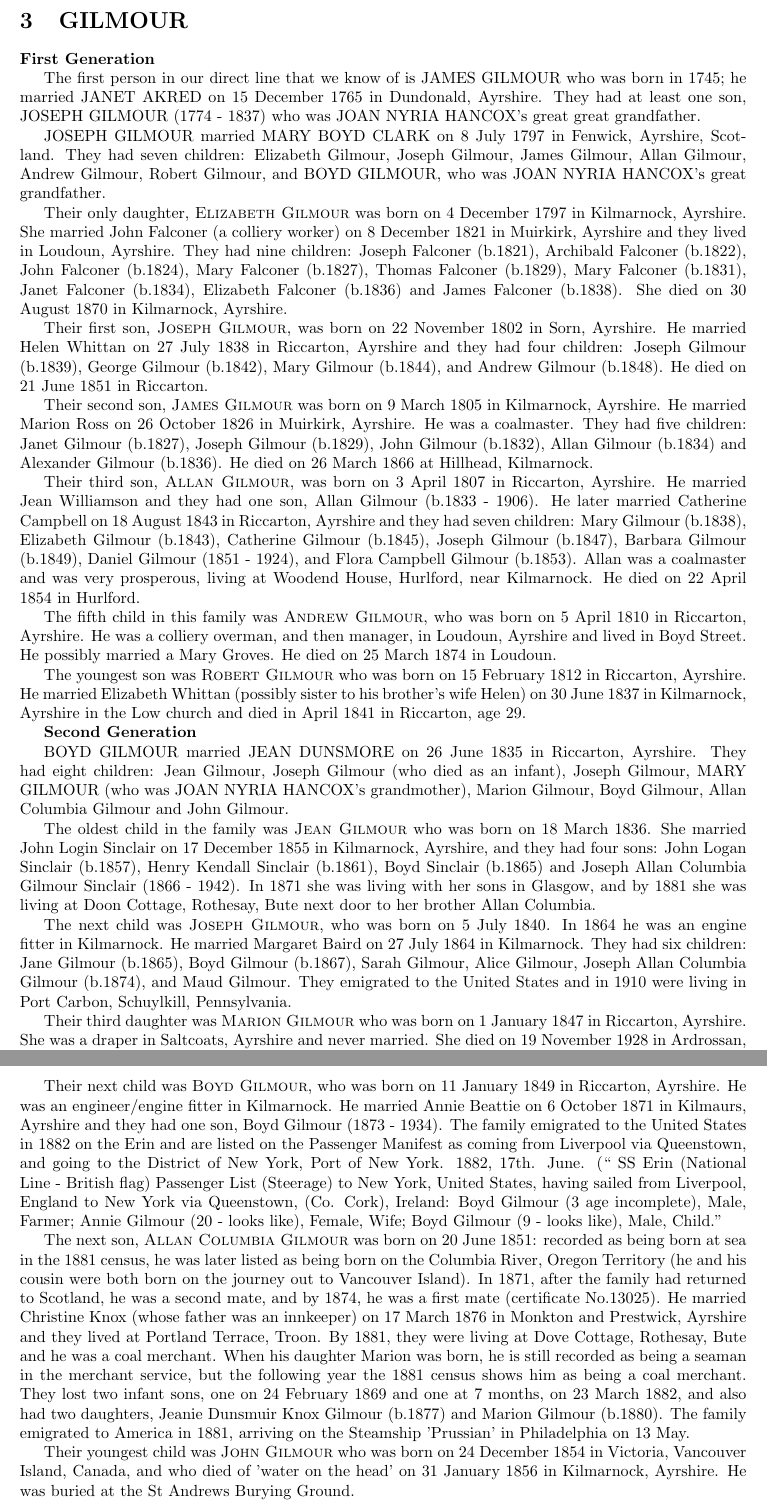
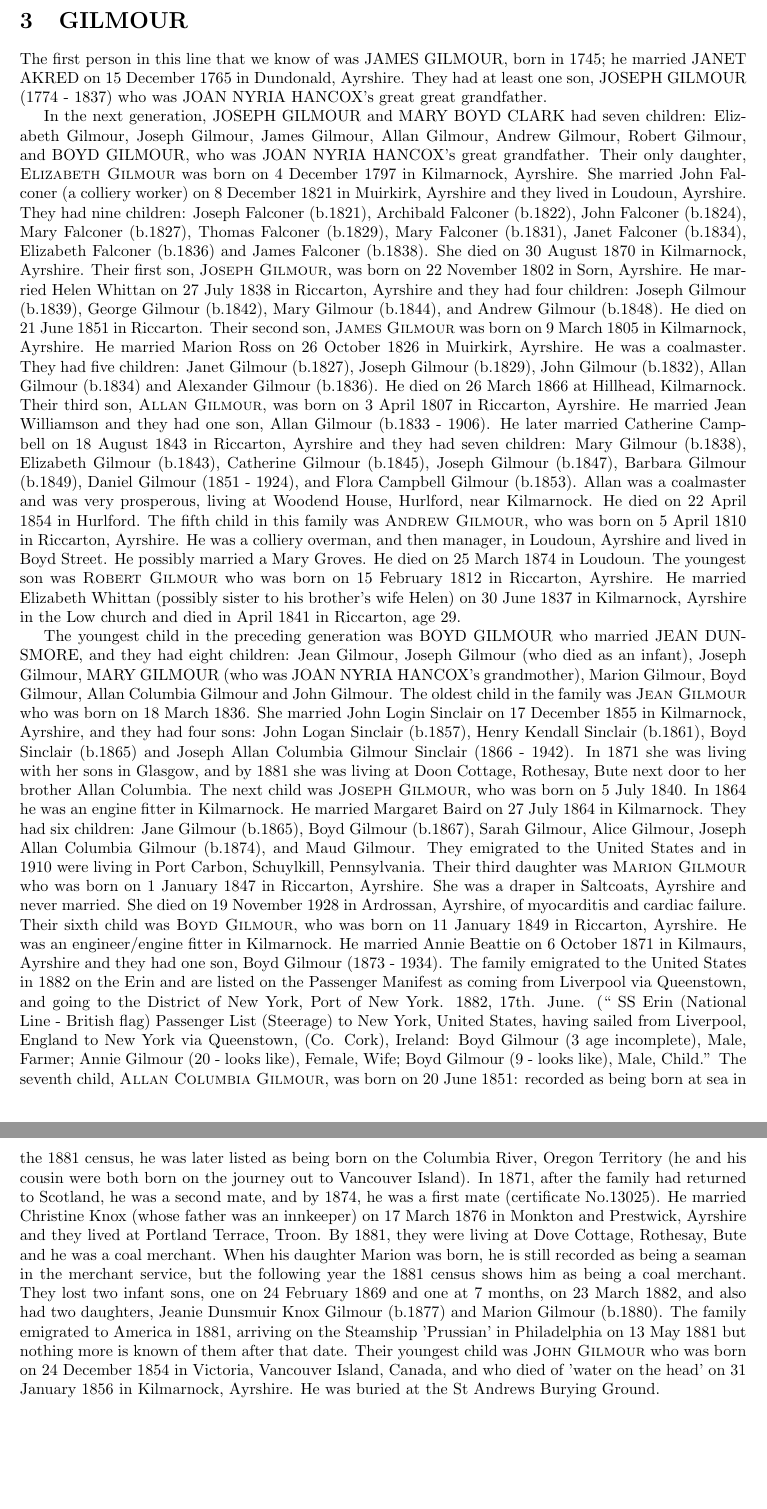
Before and after one commit to juliad-b/www, a LaTeX document (main.tex, which reads Gilmour.tex): two parts of pages 8 and 9 of 16, joined at a grey line, cut so that both start at the same text, the shorter picture padded with empty space. Compiled offline with pdfLaTeX.

Commit message:
Update Gilmour.tex

```diff
--- a/Gilmour.tex
+++ b/Gilmour.tex
@@ -1,37 +1,21 @@
 \section{GILMOUR}
 
-\textbf{First Generation}
+The first person in this line that we know of was \uppercase{James Gilmour}, born in 1745;  he married \uppercase{Janet Akred} on 15 December 1765 in Dundonald, Ayrshire. They had at least one son, \uppercase{Joseph Gilmour} (1774 - 1837) who was \uppercase{Joan Nyria Hancox}'s great great grandfather.
 
-The first person in our direct line that we know of is \uppercase{James Gilmour} who was born in 1745;  he married \uppercase{Janet Akred} on 15 December 1765 in Dundonald, Ayrshire. They had at least one son, \uppercase{Joseph Gilmour} (1774 - 1837) who was \uppercase{Joan Nyria Hancox}'s great great grandfather.
-
-\uppercase{Joseph Gilmour} married \uppercase{Mary Boyd Clark} on 8 July 1797 in Fenwick, Ayrshire, Scotland. They had seven children: Elizabeth Gilmour, Joseph Gilmour, James Gilmour, Allan Gilmour, Andrew Gilmour, Robert Gilmour, and \uppercase{Boyd Gilmour}, who was \uppercase{Joan Nyria Hancox}'s great grandfather.
-
+In the next generation, \uppercase{Joseph Gilmour} and \uppercase{Mary Boyd Clark} had seven children: Elizabeth Gilmour, Joseph Gilmour, James Gilmour, Allan Gilmour, Andrew Gilmour, Robert Gilmour, and \uppercase{Boyd Gilmour}, who was \uppercase{Joan Nyria Hancox}'s great grandfather.
 Their only daughter, \textsc{Elizabeth Gilmour} was born on 4 December 1797 in Kilmarnock, Ayrshire. She married John Falconer (a colliery worker) on 8 December 1821 in Muirkirk, Ayrshire and they lived in Loudoun, Ayrshire. They had nine children: Joseph Falconer (b.1821), Archibald Falconer (b.1822), John Falconer (b.1824), Mary Falconer (b.1827), Thomas Falconer (b.1829), Mary Falconer (b.1831), Janet Falconer (b.1834), Elizabeth Falconer (b.1836) and James Falconer (b.1838).  She died on 30 August 1870 in Kilmarnock, Ayrshire.
-
 Their first son, \textsc{Joseph Gilmour}, was born on 22 November 1802 in Sorn,	Ayrshire.  He married Helen Whittan on 27 July 1838 in Riccarton, Ayrshire and they had four children: Joseph Gilmour (b.1839),  George Gilmour (b.1842), Mary Gilmour (b.1844), and Andrew Gilmour (b.1848). He died on	21 June 1851 in Riccarton.
-
 Their second son, \textsc{James Gilmour} was born on 9 March 1805 in Kilmarnock, Ayrshire. He married Marion Ross on 26 October 1826 in Muirkirk, Ayrshire. He was a coalmaster. They had five children: Janet Gilmour (b.1827), Joseph Gilmour (b.1829), John Gilmour (b.1832), Allan Gilmour (b.1834) and Alexander Gilmour (b.1836). He died on 26 March 1866 at Hillhead, Kilmarnock.
-
 Their third son, \textsc{Allan Gilmour}, was born on 3 April 1807 in Riccarton, Ayrshire. He married Jean Williamson and they had one son, Allan Gilmour (b.1833 - 1906).  He later married Catherine Campbell on 18 August 1843 in Riccarton, Ayrshire and they had seven children: Mary Gilmour (b.1838), Elizabeth Gilmour (b.1843), Catherine Gilmour (b.1845), Joseph Gilmour (b.1847), Barbara Gilmour (b.1849), Daniel Gilmour (1851 - 1924), and Flora Campbell Gilmour (b.1853).  Allan was a coalmaster and was very prosperous, living at Woodend House, Hurlford, near Kilmarnock.  He died on 22 April 1854 in Hurlford.
-
 The fifth child in this family was \textsc{Andrew Gilmour}, who was born on 5 April 1810 in Riccarton, Ayrshire. He was a colliery overman, and then manager, in Loudoun, Ayrshire and lived in Boyd Street. He possibly married a Mary Groves.  He died
 on 25 March 1874 in Loudoun.
-
 The youngest son was \textsc{Robert Gilmour}  who was born on 15 February 1812 in Riccarton, Ayrshire. He married Elizabeth Whittan (possibly sister to his brother's wife Helen) on 30 June 1837 in Kilmarnock, Ayrshire in the Low church and died in April 1841 in Riccarton, age 29.
 
-\textbf{Second Generation}
-
-\uppercase{Boyd Gilmour} married \uppercase{Jean Dunsmore} on 26 June 1835 in Riccarton, Ayrshire.  They had eight children:  Jean Gilmour, Joseph Gilmour (who died as an infant), Joseph Gilmour, \uppercase{Mary Gilmour} (who was \uppercase{Joan Nyria Hancox}'s grandmother), Marion Gilmour, Boyd Gilmour, Allan Columbia Gilmour and John Gilmour.
-
+The youngest child in the preceding generation was \uppercase{Boyd Gilmour} who married \uppercase{Jean Dunsmore}, and they had eight children:  Jean Gilmour, Joseph Gilmour (who died as an infant), Joseph Gilmour, \uppercase{Mary Gilmour} (who was \uppercase{Joan Nyria Hancox}'s grandmother), Marion Gilmour, Boyd Gilmour, Allan Columbia Gilmour and John Gilmour.
 The oldest child in the family was \textsc{Jean Gilmour} who was born on 18 March 1836. She married John Login Sinclair on 17 December 1855 in Kilmarnock, Ayrshire, and they had four sons: John Logan Sinclair (b.1857), Henry Kendall Sinclair (b.1861),
 Boyd Sinclair (b.1865) and Joseph Allan Columbia Gilmour Sinclair (1866 - 1942).  In 1871 she was living with her sons in Glasgow, and by 1881 she was living at Doon Cottage, Rothesay, Bute next door to her brother Allan Columbia.
-
 The next child was \textsc{Joseph Gilmour}, who was born on 5 July 1840. In 1864 he was an engine fitter in Kilmarnock. He married Margaret Baird on 27 July 1864 in Kilmarnock. They had six children: Jane Gilmour (b.1865), Boyd Gilmour (b.1867), Sarah Gilmour, Alice Gilmour, Joseph Allan Columbia Gilmour (b.1874), and Maud Gilmour. They emigrated to the United States and in 1910 were living in Port Carbon, Schuylkill, Pennsylvania.
-
 Their third daughter was \textsc{Marion Gilmour} who was born on 1 January 1847 in Riccarton, Ayrshire. She was a draper in Saltcoats, Ayrshire and never married. She died on 19 November 1928 in Ardrossan, Ayrshire, of myocarditis and cardiac failure.
-
-Their next child was \textsc{Boyd Gilmour}, who was born on 11 January 1849 in Riccarton, Ayrshire. He was an engineer/engine fitter in Kilmarnock. He married Annie Beattie on 6 October 1871 in Kilmaurs, Ayrshire and they had one son, Boyd Gilmour (1873 - 1934). The family emigrated to the United States in 1882 on the Erin and are listed on the Passenger Manifest as coming from Liverpool via Queenstown, and going to the District of New York, Port of New York. 1882, 17th. June. (`` SS Erin (National Line - British flag) Passenger List (Steerage) to New York, United States, having sailed from Liverpool, England to New York via Queenstown, (Co. Cork), Ireland: Boyd Gilmour (3 age incomplete), Male, Farmer; Annie Gilmour (20 - looks like), Female, Wife; Boyd Gilmour (9 - looks like), Male, Child.''
-
-The next son, \textsc{Allan Columbia Gilmour} was born on 20 June 1851: recorded as being born at sea in the 1881 census, he was later listed as being born on the Columbia River, Oregon Territory (he and his cousin were both born on the journey out to Vancouver Island). In 1871, after the family had returned to Scotland, he was a second mate, and by 1874, he was a first mate (certificate No.13025). He married Christine Knox (whose father was an innkeeper) on 17 March 1876 in Monkton and Prestwick, Ayrshire and they lived at Portland Terrace, Troon. By 1881, they were living at Dove Cottage, Rothesay, Bute and he was a coal merchant.   When his daughter Marion was born, he is still recorded as being a seaman in the merchant service, but the following year the 1881 census shows him as being a coal merchant. They lost two infant sons, one on 24 February 1869 and one at 7 months, on 23 March 1882, and also had two daughters, Jeanie Dunsmuir Knox Gilmour (b.1877) and Marion Gilmour (b.1880). The family emigrated to America in 1881, arriving on the Steamship 'Prussian' in Philadelphia on 13 May.
-
+Their sixth child was \textsc{Boyd Gilmour}, who was born on 11 January 1849 in Riccarton, Ayrshire. He was an engineer/engine fitter in Kilmarnock. He married Annie Beattie on 6 October 1871 in Kilmaurs, Ayrshire and they had one son, Boyd Gilmour (1873 - 1934). The family emigrated to the United States in 1882 on the Erin and are listed on the Passenger Manifest as coming from Liverpool via Queenstown, and going to the District of New York, Port of New York. 1882, 17th. June. (`` SS Erin (National Line - British flag) Passenger List (Steerage) to New York, United States, having sailed from Liverpool, England to New York via Queenstown, (Co. Cork), Ireland: Boyd Gilmour (3 age incomplete), Male, Farmer; Annie Gilmour (20 - looks like), Female, Wife; Boyd Gilmour (9 - looks like), Male, Child.''
+The seventh child, \textsc{Allan Columbia Gilmour}, was born on 20 June 1851: recorded as being born at sea in the 1881 census, he was later listed as being born on the Columbia River, Oregon Territory (he and his cousin were both born on the journey out to Vancouver Island). In 1871, after the family had returned to Scotland, he was a second mate, and by 1874, he was a first mate (certificate No.13025). He married Christine Knox (whose father was an innkeeper) on 17 March 1876 in Monkton and Prestwick, Ayrshire and they lived at Portland Terrace, Troon. By 1881, they were living at Dove Cottage, Rothesay, Bute and he was a coal merchant.   When his daughter Marion was born, he is still recorded as being a seaman in the merchant service, but the following year the 1881 census shows him as being a coal merchant. They lost two infant sons, one on 24 February 1869 and one at 7 months, on 23 March 1882, and also had two daughters, Jeanie Dunsmuir Knox Gilmour (b.1877) and Marion Gilmour (b.1880). The family emigrated to America in 1881, arriving on the Steamship 'Prussian' in Philadelphia on 13 May 1881 but nothing more is known of them after that date.
 Their youngest child was \textsc{John Gilmour} who was born on 24 December 1854 in Victoria, Vancouver Island, Canada, and who died of 'water on the head' on 31 January 1856 in Kilmarnock, Ayrshire. He was buried at the St Andrews Burying Ground.
```
